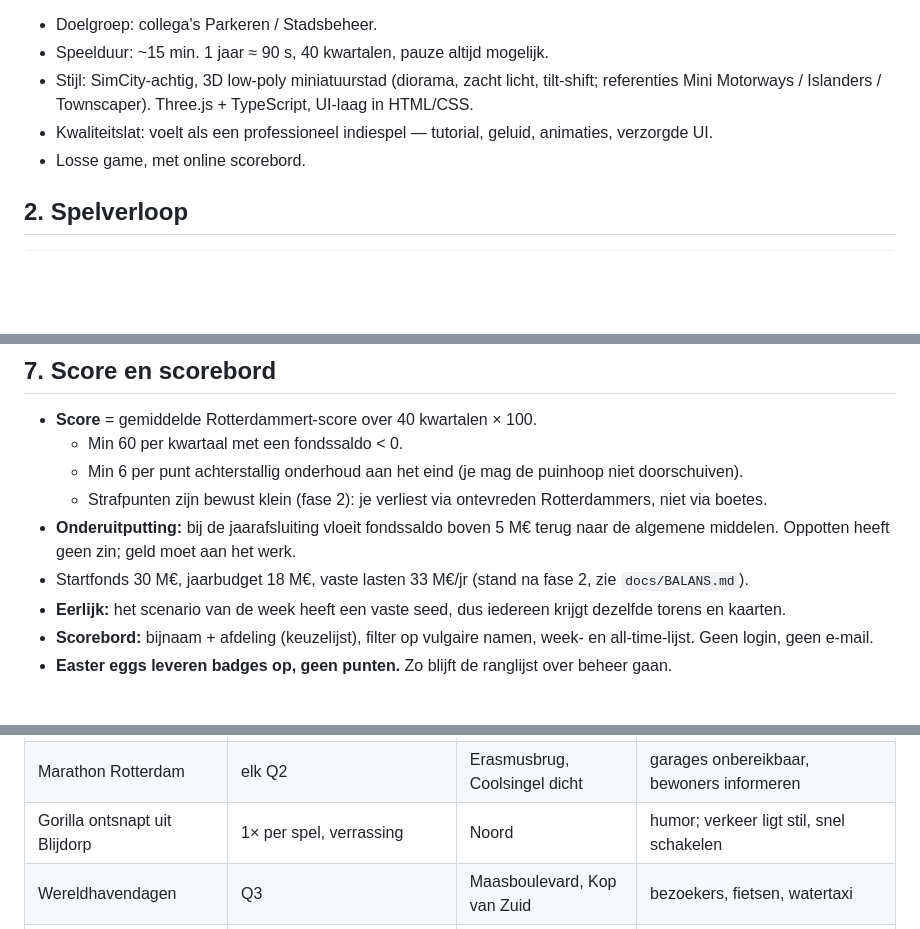
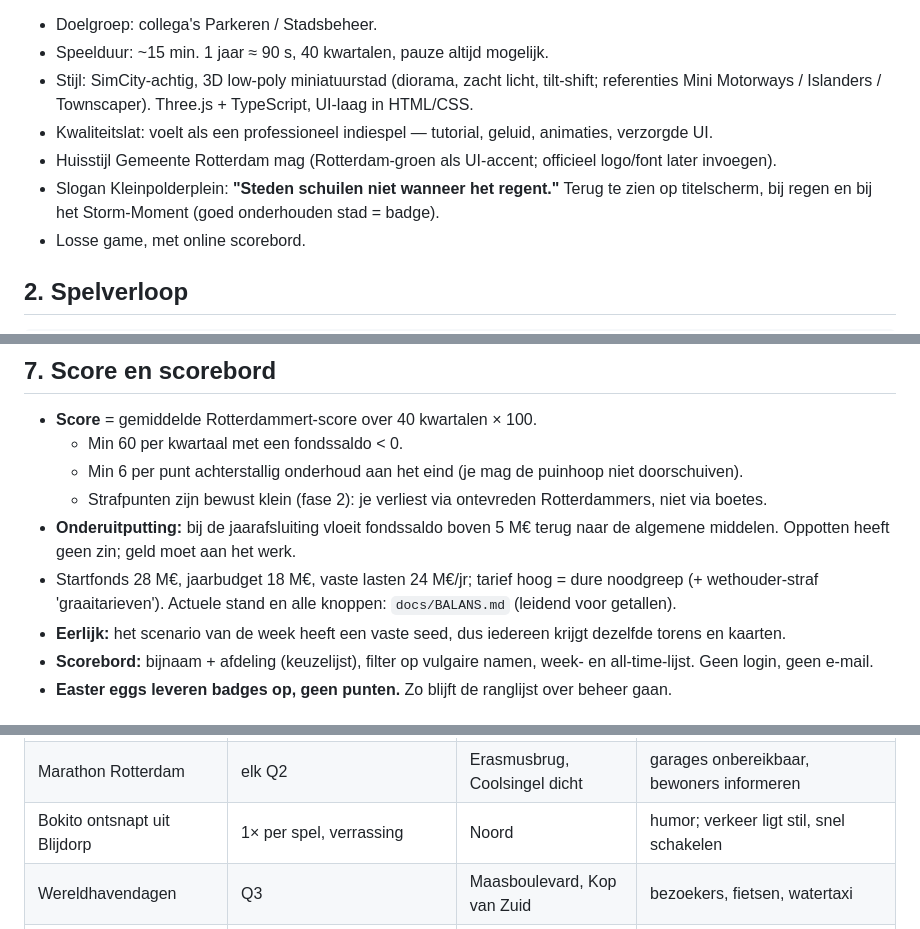
Before and after one commit to RoberR1990/MaasstadParkeert, a Markdown page: docs/ONTWERP.md, 3 parts joined by grey strips. GitHub-like rendering; blank space fills up the shorter version.

Commit message:
Ontwerp: getallen na balansronde 2, Bokito, huisstijl, slogan Kleinpolderplein
Co-Authored-By: Claude Opus 5.5 <noreply@anthropic.com>
Claude-Session: https://claude.ai/code/session_01UJ66qkWY3yxAxtr2HPyYoc

```diff
--- a/docs/ONTWERP.md
+++ b/docs/ONTWERP.md
@@ -11,6 +11,8 @@ Je beheert 10 jaar (2026–2036) de parkeervoorzieningen van Rotterdam ("de Maas
 - Speelduur: ~15 min. 1 jaar ≈ 90 s, 40 kwartalen, pauze altijd mogelijk.
 - Stijl: SimCity-achtig, 3D low-poly miniatuurstad (diorama, zacht licht, tilt-shift; referenties Mini Motorways / Islanders / Townscaper). Three.js + TypeScript, UI-laag in HTML/CSS.
 - Kwaliteitslat: voelt als een professioneel indiespel — tutorial, geluid, animaties, verzorgde UI.
+- Huisstijl Gemeente Rotterdam mag (Rotterdam-groen als UI-accent; officieel logo/font later invoegen).
+- Slogan Kleinpolderplein: **"Steden schuilen niet wanneer het regent."** Terug te zien op titelscherm, bij regen en bij het Storm-Moment (goed onderhouden stad = badge).
 - Losse game, met online scorebord.
 
 ## 2. Spelverloop
@@ -111,7 +113,7 @@ Term van communicatie: **de Rotterdammert** (met t). Die staat centraal in het s
   - Min 6 per punt achterstallig onderhoud aan het eind (je mag de puinhoop niet doorschuiven).
   - Strafpunten zijn bewust klein (fase 2): je verliest via ontevreden Rotterdammers, niet via boetes.
 - **Onderuitputting:** bij de jaarafsluiting vloeit fondssaldo boven 5 M€ terug naar de algemene middelen. Oppotten heeft geen zin; geld moet aan het werk.
-- Startfonds 30 M€, jaarbudget 18 M€, vaste lasten 33 M€/jr (stand na fase 2, zie `docs/BALANS.md`).
+- Startfonds 28 M€, jaarbudget 18 M€, vaste lasten 24 M€/jr; tarief hoog = dure noodgreep (+ wethouder-straf 'graaitarieven'). Actuele stand en alle knoppen: `docs/BALANS.md` (leidend voor getallen).
 - **Eerlijk:** het scenario van de week heeft een vaste seed, dus iedereen krijgt dezelfde torens en kaarten.
 - **Scorebord:** bijnaam + afdeling (keuzelijst), filter op vulgaire namen, week- en all-time-lijst. Geen login, geen e-mail.
 - **Easter eggs leveren badges op, geen punten.** Zo blijft de ranglijst over beheer gaan.
@@ -142,7 +144,7 @@ Gebeurteniskaarten zijn papier; **Momenten** zijn de piekervaringen die het spel
 |---|---|---|---|
 | Feyenoord speelt thuis | elk seizoen, vaker in scenario | De Kuip, Zuid | P+R, pendelbussen, handhaving foutparkeren rond stadion |
 | Marathon Rotterdam | elk Q2 | Erasmusbrug, Coolsingel dicht | garages onbereikbaar, bewoners informeren |
-| Gorilla ontsnapt uit Blijdorp | 1× per spel, verrassing | Noord | humor; verkeer ligt stil, snel schakelen |
+| Bokito ontsnapt uit Blijdorp | 1× per spel, verrassing | Noord | humor; verkeer ligt stil, snel schakelen |
 | Wereldhavendagen | Q3 | Maasboulevard, Kop van Zuid | bezoekers, fietsen, watertaxi |
 | Zomercarnaval | Q3 | Centrum | route-afsluitingen, schoonmaak garages achteraf |
 | Concert/festival in Ahoy | Q3 | Zuidplein | avondpiek Zuid |
```
Also changed, not shown: other parts of docs/ONTWERP.md (+1 -1 lines).
